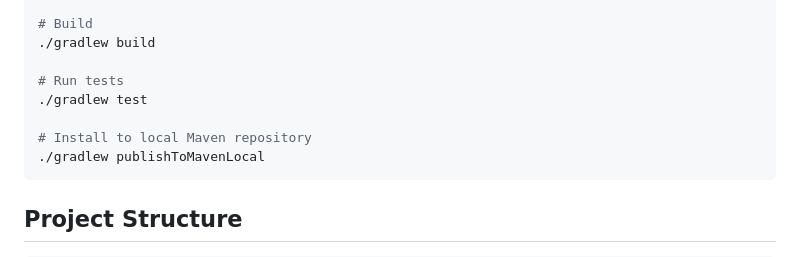
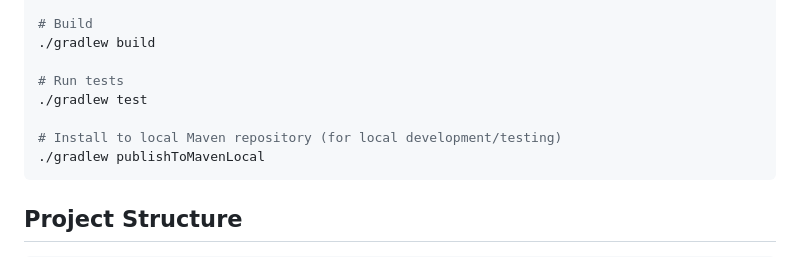
Before and after one commit to ulala-x/jvm-zmq, a Markdown page: README.md, the part around the change. GitHub-like rendering.

Commit message:
Clarify publishToMavenLocal is for local development

````diff
--- a/README.md
+++ b/README.md
@@ -409,7 +409,7 @@ cd jvm-zmq
 # Run tests
 ./gradlew test
 
-# Install to local Maven repository
+# Install to local Maven repository (for local development/testing)
 ./gradlew publishToMavenLocal
 ```
 
````
